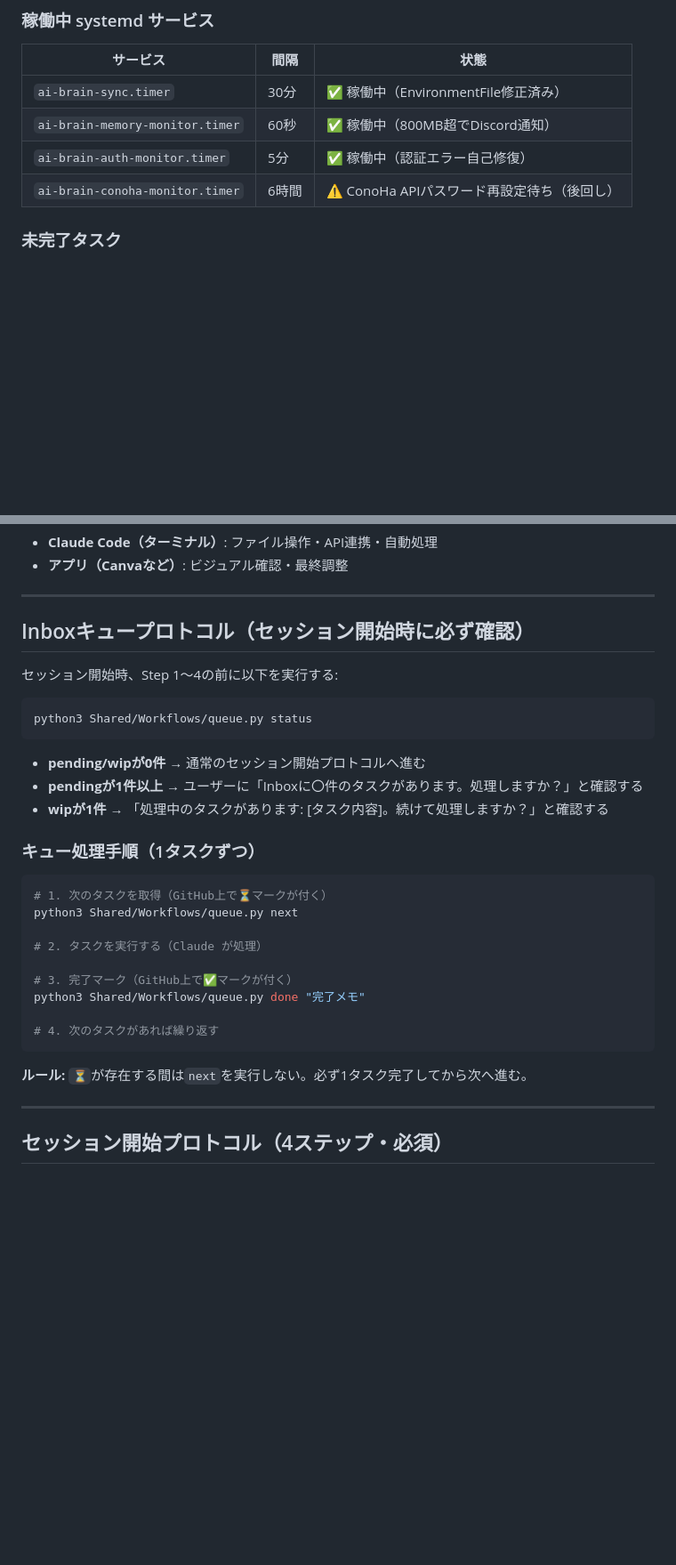
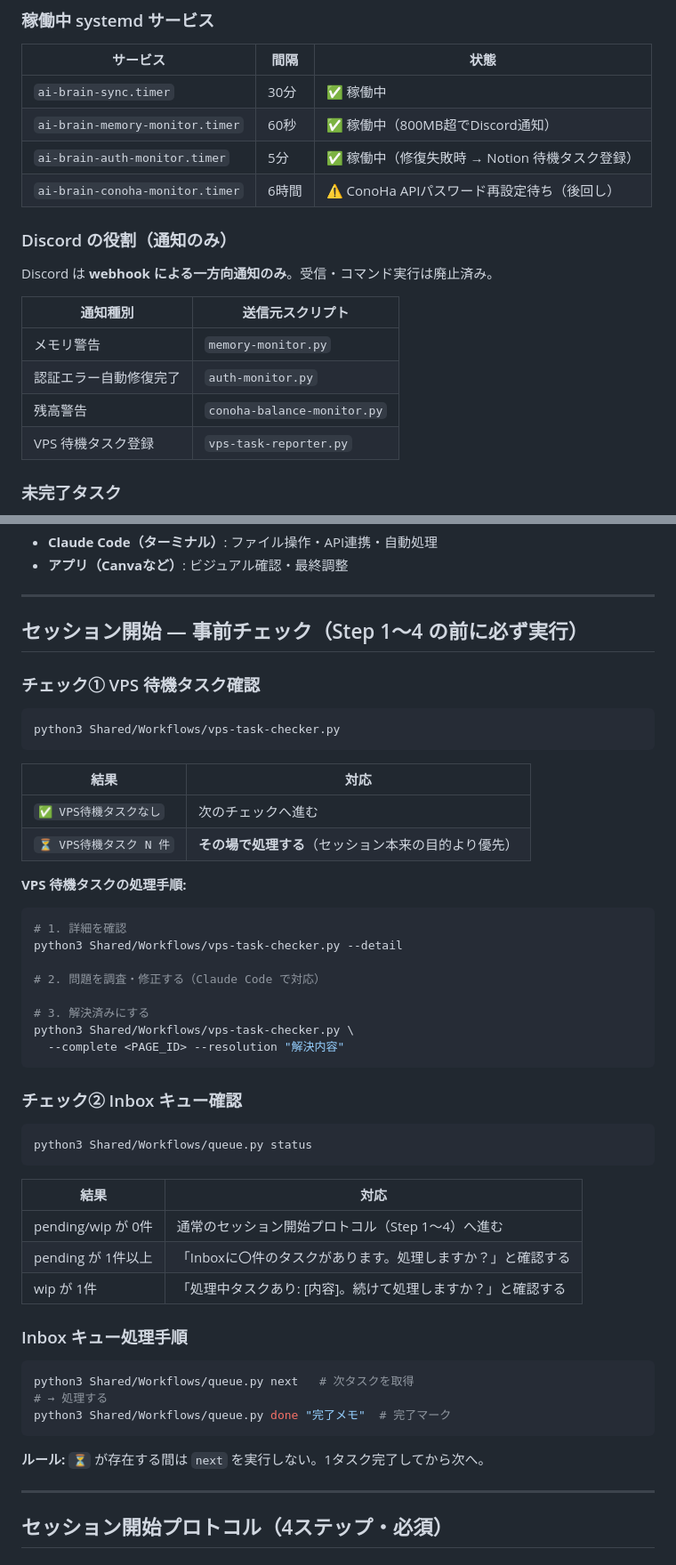
Before and after one commit to coretagishi-lab/claude-brain, a Markdown page: CLAUDE.md, 2 parts joined by grey strips. Shown at 89% size. GitHub-like rendering; blank space fills up the shorter version.

````diff
--- a/CLAUDE.md
+++ b/CLAUDE.md
@@ -122,10 +122,21 @@ python3 /opt/ai-brain/Shared/Workflows/cred-loader.py --update-profile
 
 | サービス | 間隔 | 状態 |
 |---|---|---|
-| `ai-brain-sync.timer` | 30分 | ✅ 稼働中（EnvironmentFile修正済み） |
+| `ai-brain-sync.timer` | 30分 | ✅ 稼働中 |
 | `ai-brain-memory-monitor.timer` | 60秒 | ✅ 稼働中（800MB超でDiscord通知） |
-| `ai-brain-auth-monitor.timer` | 5分 | ✅ 稼働中（認証エラー自己修復） |
+| `ai-brain-auth-monitor.timer` | 5分 | ✅ 稼働中（修復失敗時 → Notion 待機タスク登録） |
 | `ai-brain-conoha-monitor.timer` | 6時間 | ⚠️ ConoHa APIパスワード再設定待ち（後回し） |
+
+### Discord の役割（通知のみ）
+
+Discord は **webhook による一方向通知のみ**。受信・コマンド実行は廃止済み。
+
+| 通知種別 | 送信元スクリプト |
+|---|---|
+| メモリ警告 | `memory-monitor.py` |
+| 認証エラー自動修復完了 | `auth-monitor.py` |
+| 残高警告 | `conoha-balance-monitor.py` |
+| VPS 待機タスク登録 | `vps-task-reporter.py` |
 
 ### 未完了タスク
 
@@ -181,33 +192,52 @@ Googleドライブの画像は非公開のため、Canvaに直接URLを渡せな
 
 ---
 
-## Inboxキュープロトコル（セッション開始時に必ず確認）
+## セッション開始 — 事前チェック（Step 1〜4 の前に必ず実行）
 
-セッション開始時、Step 1〜4の前に以下を実行する:
+### チェック① VPS 待機タスク確認
+
+```bash
+python3 Shared/Workflows/vps-task-checker.py
+```
+
+| 結果 | 対応 |
+|---|---|
+| `✅ VPS待機タスクなし` | 次のチェックへ進む |
+| `⏳ VPS待機タスク N 件` | **その場で処理する**（セッション本来の目的より優先） |
+
+**VPS 待機タスクの処理手順:**
+```bash
+# 1. 詳細を確認
+python3 Shared/Workflows/vps-task-checker.py --detail
+
+# 2. 問題を調査・修正する（Claude Code で対応）
+
+# 3. 解決済みにする
+python3 Shared/Workflows/vps-task-checker.py \
+  --complete <PAGE_ID> --resolution "解決内容"
+```
+
+### チェック② Inbox キュー確認
 
 ```bash
 python3 Shared/Workflows/queue.py status
 ```
 
-- **pending/wipが0件** → 通常のセッション開始プロトコルへ進む
-- **pendingが1件以上** → ユーザーに「Inboxに〇件のタスクがあります。処理しますか？」と確認する
-- **wipが1件** → 「処理中のタスクがあります: [タスク内容]。続けて処理しますか？」と確認する
+| 結果 | 対応 |
+|---|---|
+| pending/wip が 0件 | 通常のセッション開始プロトコル（Step 1〜4）へ進む |
+| pending が 1件以上 | 「Inboxに〇件のタスクがあります。処理しますか？」と確認する |
+| wip が 1件 | 「処理中タスクあり: [内容]。続けて処理しますか？」と確認する |
 
-### キュー処理手順（1タスクずつ）
+### Inbox キュー処理手順
 
 ```bash
-# 1. 次のタスクを取得（GitHub上で⏳マークが付く）
-python3 Shared/Workflows/queue.py next
-
-# 2. タスクを実行する（Claude が処理）
-
-# 3. 完了マーク（GitHub上で✅マークが付く）
-python3 Shared/Workflows/queue.py done "完了メモ"
-
-# 4. 次のタスクがあれば繰り返す
+python3 Shared/Workflows/queue.py next   # 次タスクを取得
+# → 処理する
+python3 Shared/Workflows/queue.py done "完了メモ"  # 完了マーク
 ```
 
-**ルール:** `⏳`が存在する間は`next`を実行しない。必ず1タスク完了してから次へ進む。
+**ルール:** `⏳` が存在する間は `next` を実行しない。1タスク完了してから次へ。
 
 ---
 
````
